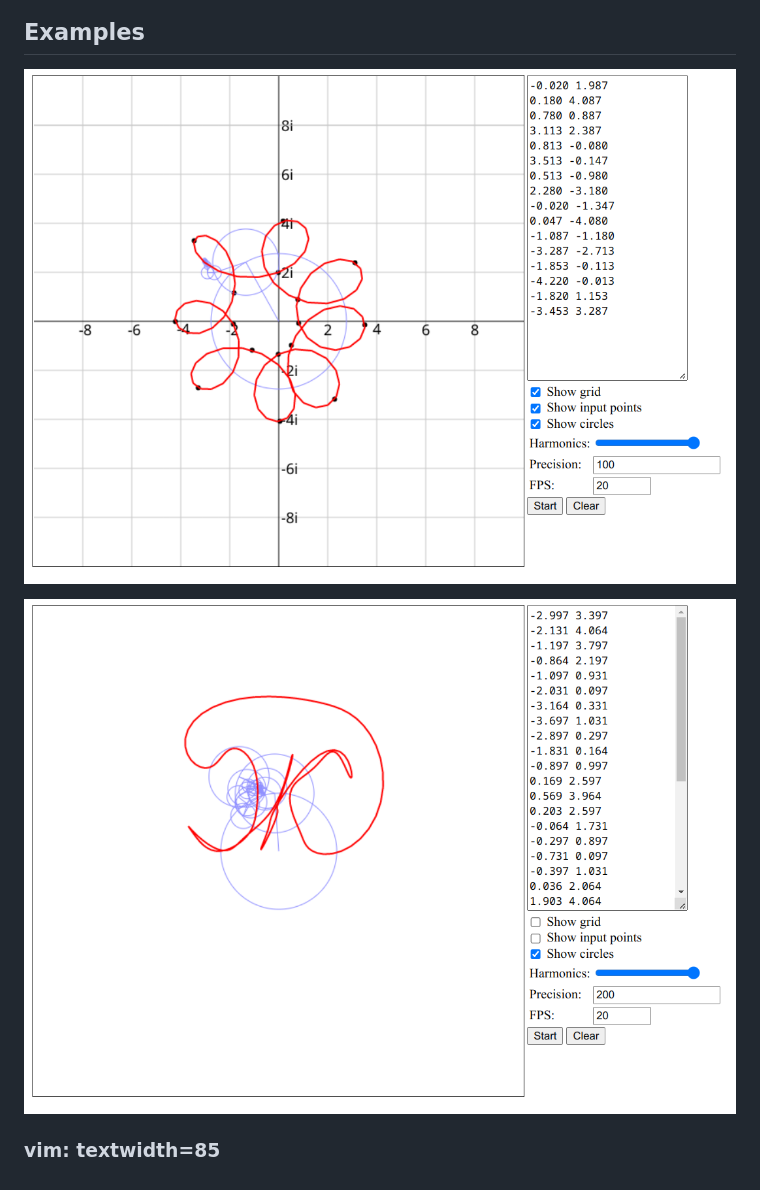
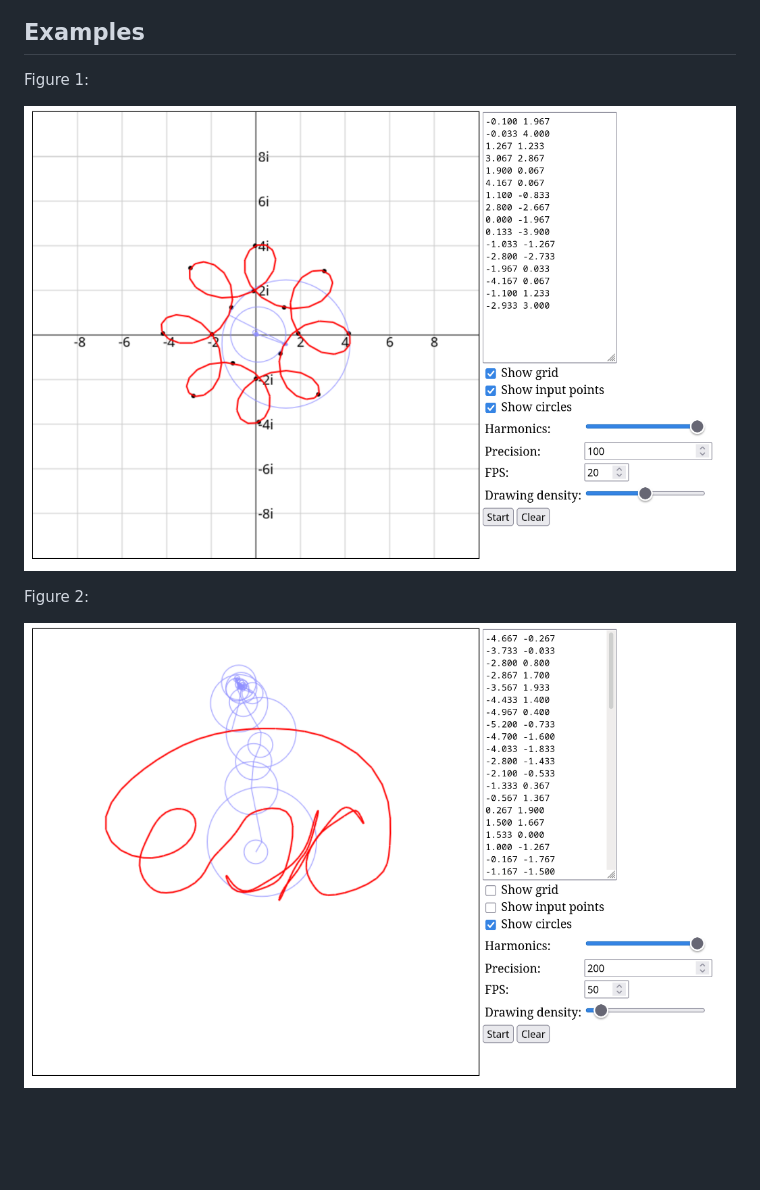
Before and after one commit to vehlwn/fourier-epicycles, a Markdown page: readme.md, the part around the change. GitHub-like rendering; pictures changed too: examples/1.png (deleted), examples/2.png (deleted), examples/figure1.png (added); blank space fills up the shorter version.

Commit message:
Update screenshots

```diff
--- a/readme.md
+++ b/readme.md
@@ -59,8 +59,10 @@ $$
 
 ## Examples
 
-![example 1](examples/1.png)
+Figure 1:
 
-![example 2](examples/2.png)
+![Figure1](examples/figure1.png)
 
-### vim: textwidth=85
+Figure 2:
+
+![Figure2](examples/figure2.png)
```
